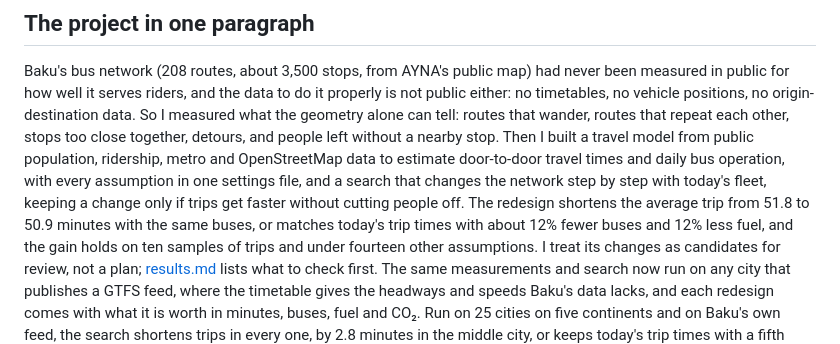
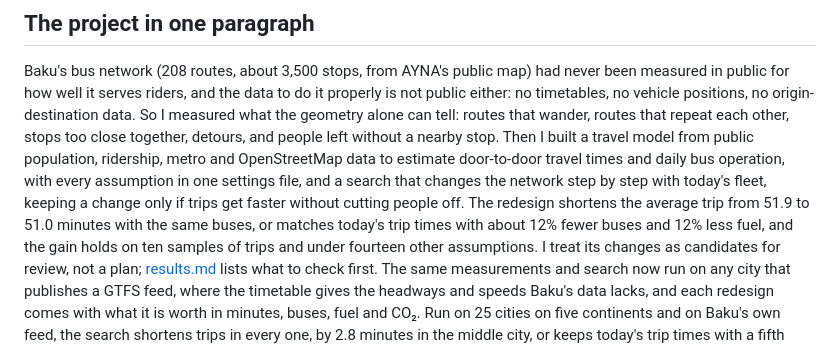
Before and after one commit to ismatsamadov/line, a Markdown page: docs/README.md, the part around the change. Rendered like a GitHub page.

```diff
--- a/docs/README.md
+++ b/docs/README.md
@@ -15,7 +15,7 @@ Then I built a travel model from public population, ridership, metro and OpenStr
 data to estimate door-to-door travel times and daily bus operation, with every
 assumption in one settings file, and a search that changes the network step by step
 with today's fleet, keeping a change only if trips get faster without cutting people
-off. The redesign shortens the average trip from 51.8 to 50.9 minutes with the same
+off. The redesign shortens the average trip from 51.9 to 51.0 minutes with the same
 buses, or matches today's trip times with about 12% fewer buses and 12% less fuel, and
 the gain holds on ten samples of trips and under fourteen other assumptions. I treat its
 changes as candidates for review, not a plan; [results.md](results.md#check-these-before-acting)
```
Also changed, not shown: docs/results.md (+46 -46 lines), animations/redesign.gif, 12 other files.
